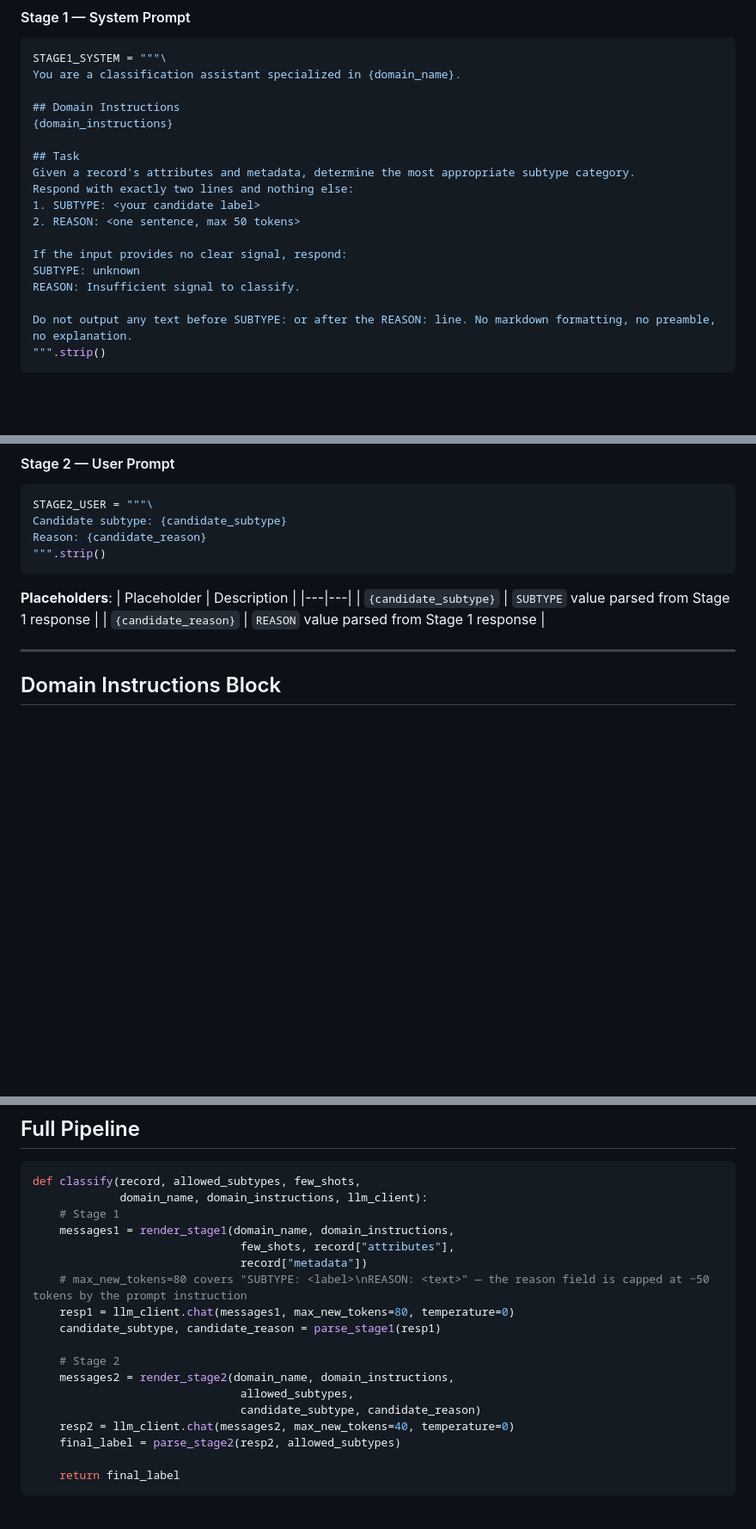
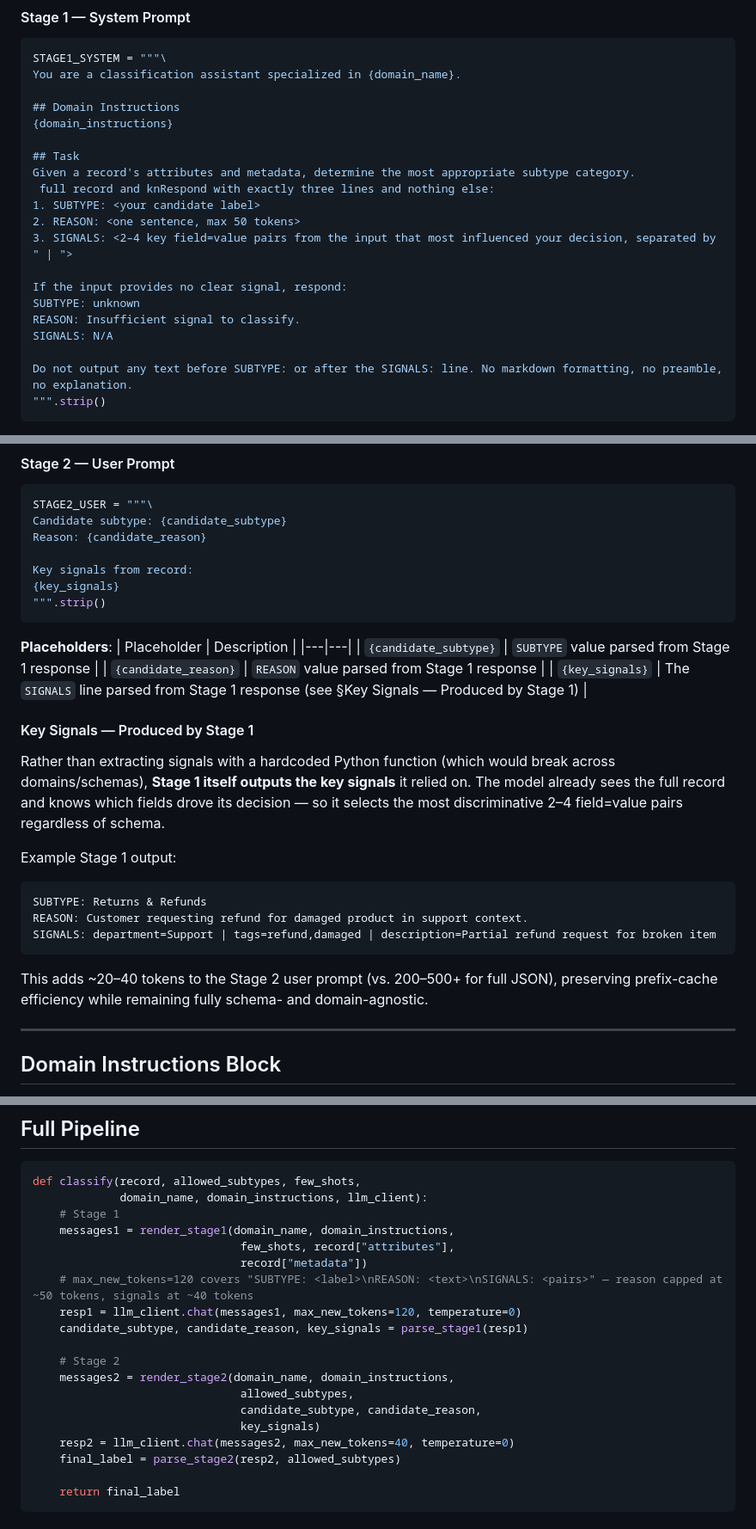
Before and after one commit to wzender/magellan, a Markdown page: instructions/prd-two-stage-classifier.md, 3 parts joined by grey strips. Shown at 86% size. Rendered like a GitHub page; blank space fills up the shorter version.

Commit message:
feat: enhance two-stage classifier to include key signals in Stage 1 output for improved decision transparency
Co-authored-by: Copilot <copilot@github.com>

````diff
--- a/instructions/prd-two-stage-classifier.md
+++ b/instructions/prd-two-stage-classifier.md
@@ -43,15 +43,17 @@ You are a classification assistant specialized in {domain_name}.
 
 ## Task
 Given a record's attributes and metadata, determine the most appropriate subtype category.
-Respond with exactly two lines and nothing else:
+ full record and knRespond with exactly three lines and nothing else:
 1. SUBTYPE: <your candidate label>
 2. REASON: <one sentence, max 50 tokens>
+3. SIGNALS: <2–4 key field=value pairs from the input that most influenced your decision, separated by " | ">
 
 If the input provides no clear signal, respond:
 SUBTYPE: unknown
 REASON: Insufficient signal to classify.
+SIGNALS: N/A
 
-Do not output any text before SUBTYPE: or after the REASON: line. No markdown formatting, no preamble, no explanation.
+Do not output any text before SUBTYPE: or after the SIGNALS: line. No markdown formatting, no preamble, no explanation.
 """.strip()
 ```
 
@@ -160,6 +162,9 @@ RESULT: <chosen label | unknown>
 STAGE2_USER = """\
 Candidate subtype: {candidate_subtype}
 Reason: {candidate_reason}
+
+Key signals from record:
+{key_signals}
 """.strip()
 ```
 
@@ -168,6 +173,20 @@ Reason: {candidate_reason}
 |---|---|
 | `{candidate_subtype}` | `SUBTYPE` value parsed from Stage 1 response |
 | `{candidate_reason}` | `REASON` value parsed from Stage 1 response |
+| `{key_signals}` | The `SIGNALS` line parsed from Stage 1 response (see §Key Signals — Produced by Stage 1) |
+
+#### Key Signals — Produced by Stage 1
+
+Rather than extracting signals with a hardcoded Python function (which would break across domains/schemas), **Stage 1 itself outputs the key signals** it relied on. The model already sees the full record and knows which fields drove its decision — so it selects the most discriminative 2–4 field=value pairs regardless of schema.
+
+Example Stage 1 output:
+```
+SUBTYPE: Returns & Refunds
+REASON: Customer requesting refund for damaged product in support context.
+SIGNALS: department=Support | tags=refund,damaged | description=Partial refund request for broken item
+```
+
+This adds ~20–40 tokens to the Stage 2 user prompt (vs. 200–500+ for full JSON), preserving prefix-cache efficiency while remaining fully schema- and domain-agnostic.
 
 ---
 
@@ -303,14 +325,15 @@ def classify(record, allowed_subtypes, few_shots,
     messages1 = render_stage1(domain_name, domain_instructions,
                                few_shots, record["attributes"],
                                record["metadata"])
-    # max_new_tokens=80 covers "SUBTYPE: <label>\nREASON: <text>" — the reason field is capped at ~50 tokens by the prompt instruction
-    resp1 = llm_client.chat(messages1, max_new_tokens=80, temperature=0)
-    candidate_subtype, candidate_reason = parse_stage1(resp1)
+    # max_new_tokens=120 covers "SUBTYPE: <label>\nREASON: <text>\nSIGNALS: <pairs>" — reason capped at ~50 tokens, signals at ~40 tokens
+    resp1 = llm_client.chat(messages1, max_new_tokens=120, temperature=0)
+    candidate_subtype, candidate_reason, key_signals = parse_stage1(resp1)
 
     # Stage 2
     messages2 = render_stage2(domain_name, domain_instructions,
                                allowed_subtypes,
-                               candidate_subtype, candidate_reason)
+                               candidate_subtype, candidate_reason,
+                               key_signals)
     resp2 = llm_client.chat(messages2, max_new_tokens=40, temperature=0)
     final_label = parse_stage2(resp2, allowed_subtypes)
 
````
Also changed, not shown: other parts of instructions/prd-two-stage-classifier.md (+10 -7 lines).
